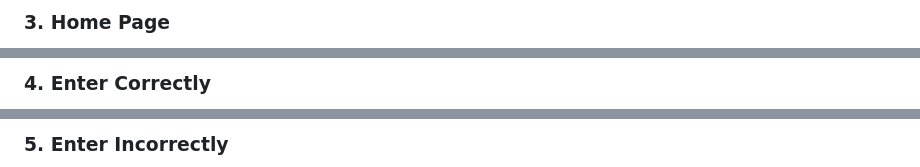
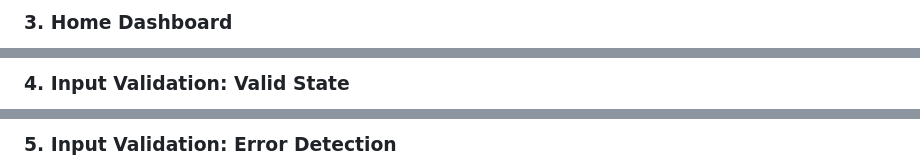
Before and after one commit to hqkietsoft/final_year_roject, a Markdown page: README.md, 3 parts joined by grey strips. Drawn GitHub-style.

```diff
--- a/README.md
+++ b/README.md
@@ -98,4 +98,4 @@ The system is built upon a Large Language Model (LLM) fine-tuned specifically fo
 </p>
 
-### 3. Home Page
+### 3. Home Dashboard
 <p align="center">
@@ -103,4 +103,4 @@ The system is built upon a Large Language Model (LLM) fine-tuned specifically fo
 </p>
 
-### 4. Enter Correctly
+### 4. Input Validation: Valid State
 <p align="center">
@@ -108,4 +108,4 @@ The system is built upon a Large Language Model (LLM) fine-tuned specifically fo
 </p>
 
-### 5. Enter Incorrectly
+### 5. Input Validation: Error Detection
 <p align="center">
```
Also changed, not shown: other parts of README.md (+14 -19 lines).
